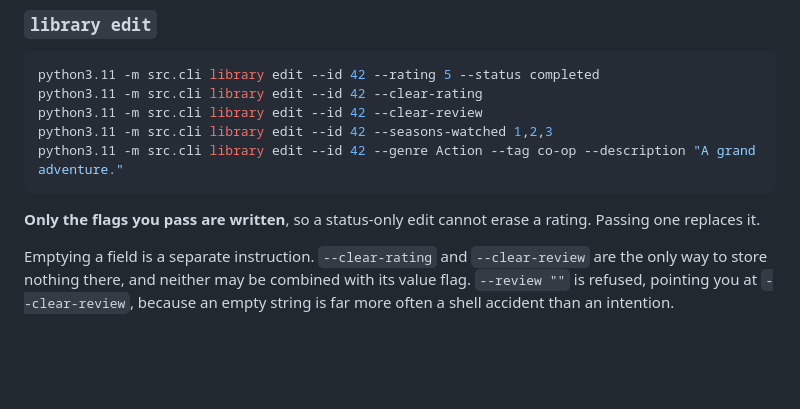
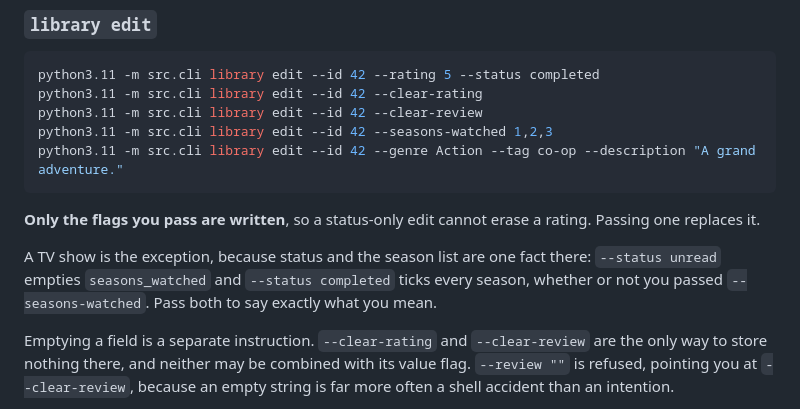
Before and after one commit to therealahall/recommendinator, a Markdown page: docs/CLI.md, the part around the change. Rendered like a GitHub page; blank space fills up the shorter version.

```diff
--- a/docs/CLI.md
+++ b/docs/CLI.md
@@ -119,6 +119,11 @@ python3.11 -m src.cli library edit --id 42 --genre Action --tag co-op --descript
 
 **Only the flags you pass are written**, so a status-only edit cannot erase a
 rating. Passing one replaces it.
+
+A TV show is the exception, because status and the season list are one fact
+there: `--status unread` empties `seasons_watched` and `--status completed`
+ticks every season, whether or not you passed `--seasons-watched`. Pass both to
+say exactly what you mean.
 
 Emptying a field is a separate instruction. `--clear-rating` and `--clear-review`
 are the only way to store nothing there, and neither may be combined with its
```
Also changed, not shown: ARCHITECTURE.md (+3 -1 lines), docs/DATA_SOURCES.md (+1 -1 lines).
